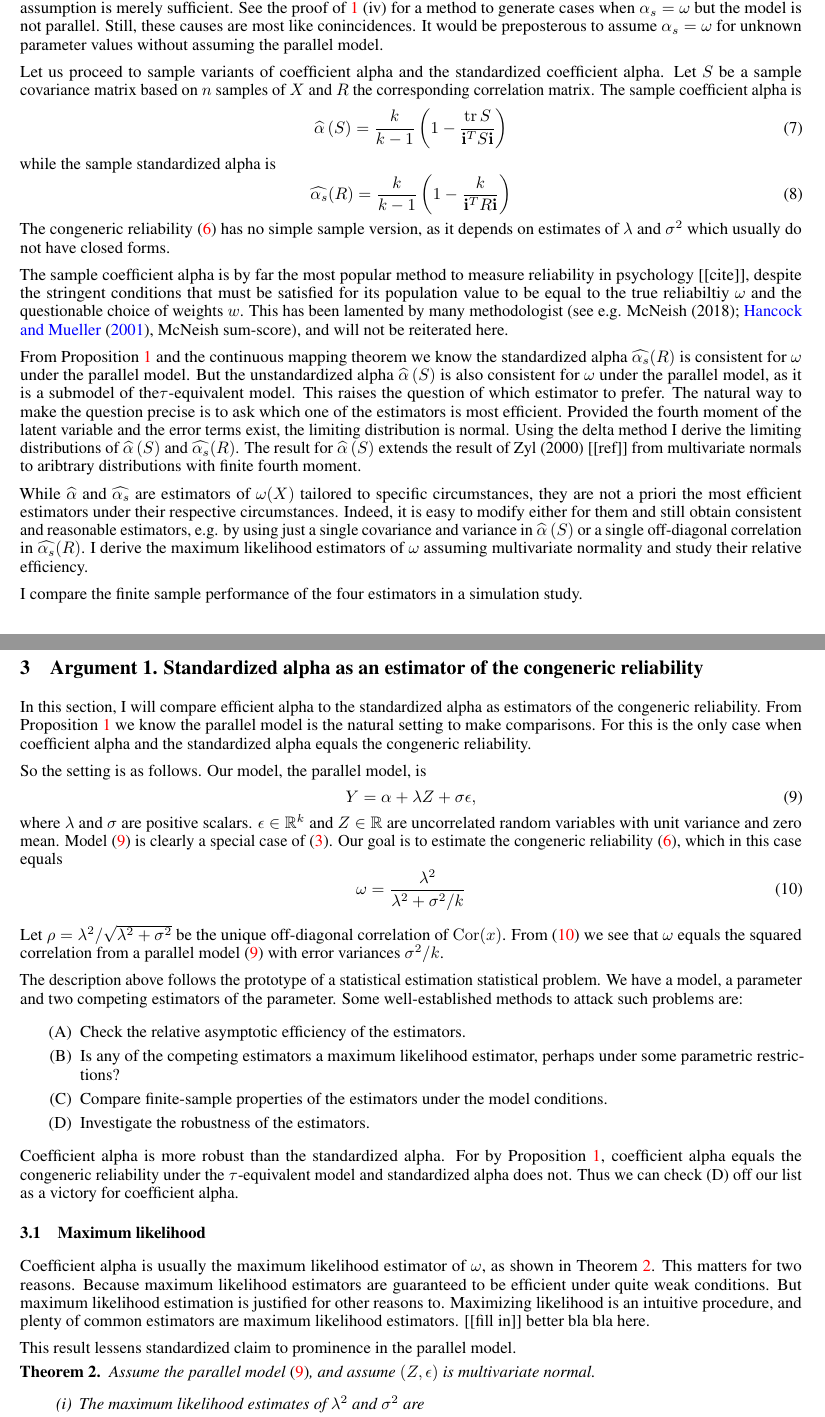
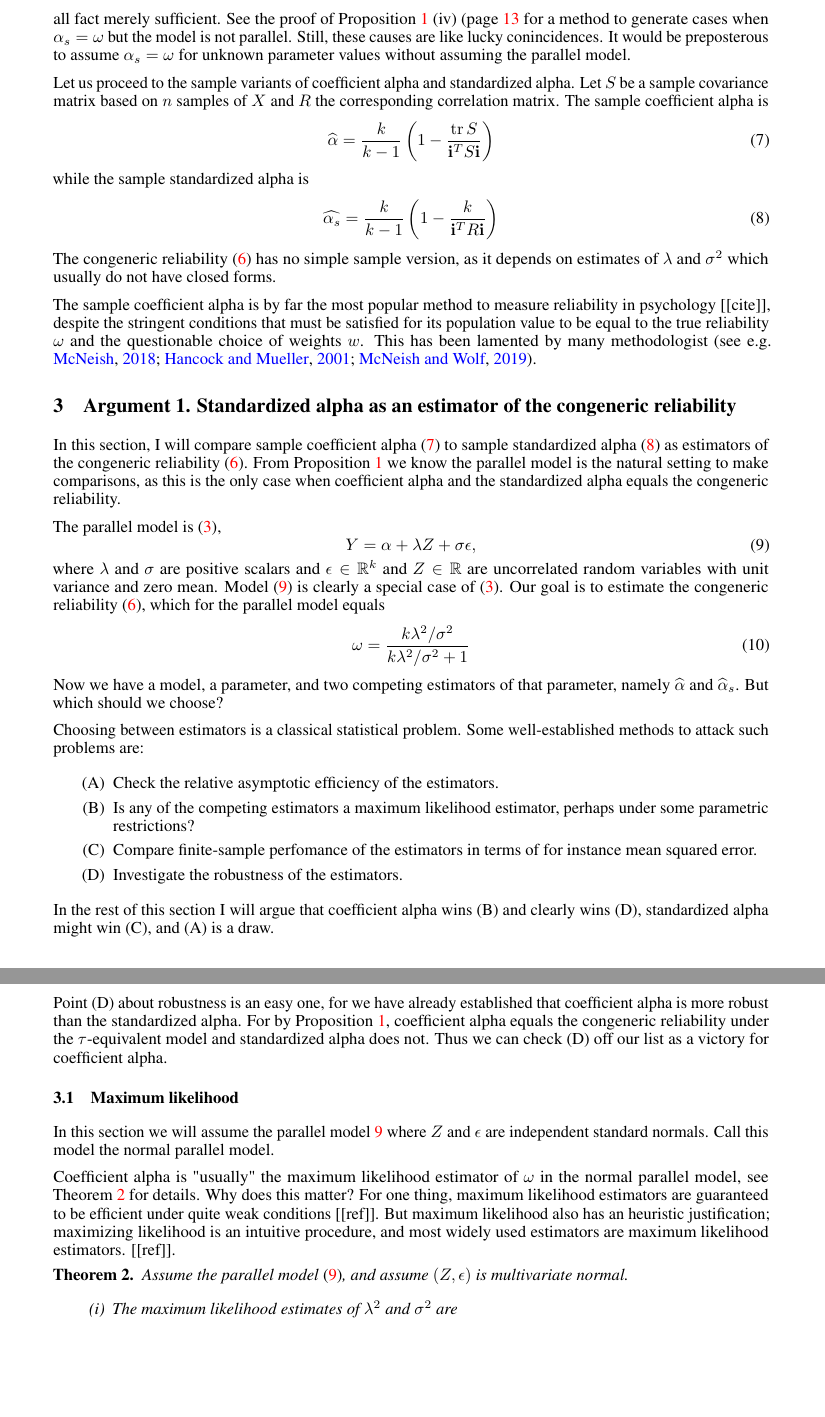
Before and after one commit to JonasMoss/standardized, a LaTeX paper (standardized.tex): two parts of pages 3 and 4 of 16 before the commit and two parts of pages 4 and 5 of 19 after it, joined at a grey line, cut so that both start at the same text, the shorter picture padded with empty space. Compiled offline with pdfLaTeX.

Commit message:
:pear: Cleanup.

```diff
--- a/standardized.tex
+++ b/standardized.tex
@@ -182,16 +182,16 @@ While $\alpha_s$ is an upper bound for $\alpha$ when $k = 2$ and under the $\tau
 
-Coefficient alpha has a simple necessary condition for consistency, namely that all the factor loadings are equal, see Proposition \ref{prop:Reliabilities.} (i). But standardized alpha has no such simple necessary condition for consistency, the parallel model assumption is merely sufficient. See the proof of \ref{prop:Reliabilities.} (iv) for a method to generate cases when $\alpha_s = \omega$ but the model is not parallel. Still, these causes are most like conincidences. It would be preposterous to assume $\alpha_s = \omega$ for unknown parameter values without assuming the parallel model.
+Coefficient alpha equals the congeneric reliability if and only if all the factor loadings $\lambda$ are equal, see Proposition \ref{prop:Reliabilities.} (i). But there is no simple necessary and sufficient criterion for $\alpha_s = \omega$: the assumption that all fact merely sufficient. See the proof of Proposition \ref{prop:Reliabilities.} (iv) (page \pageref{proof:Reliabilities.} for a method to generate cases when $\alpha_s = \omega$ but the model is not parallel. Still, these causes are like lucky conincidences. It would be preposterous to assume $\alpha_s = \omega$ for unknown parameter values without assuming the parallel model.
 
-Let us proceed to sample variants of coefficient alpha and the standardized
-coefficient alpha. Let $S$ be a sample covariance matrix based on
+Let us proceed to the sample variants of coefficient alpha and standardized
+alpha. Let $S$ be a sample covariance matrix based on
 $n$ samples of $X$ and $R$ the corresponding correlation matrix.
 The sample coefficient alpha is
 \begin{equation}
-\widehat{\alpha}\left(S\right)=\frac{k}{k-1}\left(1-\frac{\tr{S}}{\mathbf{i}^{T}S\mathbf{i}}\right)\label{eq:sample coefficient alpha}
+\widehat{\alpha}=\frac{k}{k-1}\left(1-\frac{\tr{S}}{\mathbf{i}^{T}S\mathbf{i}}\right)\label{eq:sample coefficient alpha}
 \end{equation}
 while the sample standardized alpha is
 \begin{equation}
-\widehat{\alpha_s}(R)=\frac{k}{k-1}\left(1-\frac{k}{\mathbf{i}^{T}R\mathbf{i}}\right)\label{eq:sample standardized alpha}
+\widehat{\alpha_s}=\frac{k}{k-1}\left(1-\frac{k}{\mathbf{i}^{T}R\mathbf{i}}\right)\label{eq:sample standardized alpha}
 \end{equation}
 The congeneric reliability \eqref{eq:Congeneric reliability} has no
 simple sample version, as it depends on estimates of $\lambda$ and
@@ -200,70 +200,45 @@ $\sigma^{2}$ which usually do not have closed forms.
 The sample coefficient alpha is by far the most popular method to
 measure reliability in psychology [[cite]], despite the stringent conditions
 that must be satisfied for its population value to be equal to the
-true reliabiltiy $\omega$ and the questionable choice of weights $w$. This has been lamented by
-many methodologist (see e.g. McNeish (2018); \citet{hancock2001rethinking}, McNeish sum-score), and will not be reiterated
-here.
-
-From Proposition \ref{prop:Reliabilities.} and the continuous mapping
-theorem we know the standardized alpha $\widehat{\alpha_s}(R)$
-is consistent for $\omega$ under the parallel model.
-But the unstandardized alpha $\widehat{\alpha}\left(S\right)$
-is also consistent for $\omega$ under the parallel
-model, as it is a submodel of the$\tau$-equivalent model. This raises
-the question of which estimator to prefer. The natural way to make
-the question precise is to ask which one of the estimators is most
-efficient. Provided the fourth moment of the latent variable and the
-error terms exist, the limiting distribution is normal. Using the
-delta method I derive the limiting distributions of $\widehat{\alpha}\left(S\right)$
-and $\widehat{\alpha_s}(R)$. The result for $\widehat{\alpha}\left(S\right)$
-extends the result of Zyl (2000) {[}{[}ref{]}{]} from multivariate
-normals to aribtrary distributions with finite fourth moment.
-
-While $\widehat{\alpha}$ and $\widehat{\alpha_s}$
-are estimators of $\omega(X)$ tailored to specific circumstances,
-they are not a priori the most efficient estimators under their
-respective circumstances. Indeed, it is easy to modify either for
-them and still obtain consistent and reasonable estimators, e.g. by
-using just a single covariance and variance in $\widehat{\alpha}\left(S\right)$
-or a single off-diagonal correlation in $\widehat{\alpha_s}(R)$.
-I derive the maximum likelihood estimators of $\omega$
-assuming multivariate normality and study their relative efficiency.
-
-I compare the finite sample performance of the four estimators in
-a simulation study.
+true reliability $\omega$ and the questionable choice of weights $w$. This has been lamented by
+many methodologist \citep[see e.g.][]{McNeish2018-vu,hancock2001rethinking, McNeish2019-ea}.
 
 \section{Argument 1. Standardized alpha as an estimator of the congeneric reliability}
 
-In this section, I will compare efficient alpha to the standardized alpha as estimators of the congeneric reliability. From Proposition \ref{prop:Reliabilities.} we know the parallel model is the natural setting to make comparisons. For this is the only case when coefficient alpha and the standardized alpha equals the congeneric reliability.
+In this section, I will compare sample coefficient alpha \eqref{eq:sample coefficient alpha} to sample standardized alpha \eqref{eq:sample standardized alpha} as estimators of the congeneric reliability \eqref{eq:Congeneric reliability}. From Proposition \ref{prop:Reliabilities.} we know the parallel model is the natural setting to make comparisons, as this is the only case when coefficient alpha and the standardized alpha equals the congeneric reliability.
 
-So the setting is as follows. Our model, the parallel model, is
+The parallel model is
+\eqref{eq:one-factor model},
 \begin{equation}
 \label{eq:parallel model}
 Y = \alpha + \lambda Z + \sigma\epsilon,
 \end{equation}
-where $\lambda$ and $\sigma$ are positive scalars. $\epsilon\in\mathbb{R}^k$ and $Z\in\mathbb{R}$ are uncorrelated random variables with unit variance and zero mean. Model \eqref{eq:parallel model} is clearly a special case of \eqref{eq:one-factor model}. Our goal is to estimate the congeneric reliability \eqref{eq:Congeneric reliability}, which in this case equals
+where $\lambda$ and $\sigma$ are positive scalars and $\epsilon\in\mathbb{R}^k$ and $Z\in\mathbb{R}$ are uncorrelated random variables with unit variance and zero mean. Model \eqref{eq:parallel model} is clearly a special case of \eqref{eq:one-factor model}. Our goal is to estimate the congeneric reliability \eqref{eq:Congeneric reliability}, which for the parallel model equals
 \begin{equation}
 \label{eq:parallel_omega}
-\omega = \frac{\lambda^2}{\lambda^2 + \sigma^2/k}
+\omega = \frac{k\lambda^2/\sigma^2}{k\lambda^2/\sigma^2 + 1}
 \end{equation}
+Now we have a model, a parameter, and two competing estimators of that parameter, namely $\widehat{\alpha}$ and $\widehat{\alpha}_s$. But which should we choose?
 
-Let $\rho = \lambda^2/\sqrt{\lambda^2 + \sigma^2}$ be the unique off-diagonal correlation of $\Cor(x)$. From \eqref{eq:parallel_omega} we see that $\omega$ equals the squared correlation from a parallel model \eqref{eq:parallel model} with error variances $\sigma^2/k$.
+Choosing between estimators is a classical statistical problem. Some well-established methods to attack such problems are:
 
-The description above follows the prototype of a statistical estimation statistical problem. We have a model, a parameter and two competing estimators of the parameter. Some well-established methods to attack such problems are:
+% Let $\rho = \lambda^2/\sqrt{\lambda^2 + \sigma^2}$ be the unique off-diagonal correlation of $\Cor(x)$.
 
 \begin{enumerate}[label=(\Alph*)]
 \item Check the relative asymptotic efficiency of the estimators.
 \item Is any of the competing estimators a maximum likelihood estimator, perhaps under some parametric restrictions?
-\item Compare finite-sample properties of the estimators under the model conditions.
+\item Compare finite-sample perfomance of the estimators in terms of for instance mean squared error.
 \item Investigate the robustness of the estimators.
 \end{enumerate}
 
-Coefficient alpha is more robust than the standardized alpha. For by Proposition \ref{prop:Reliabilities.}, coefficient alpha equals the congeneric reliability under the $\tau$-equivalent model and standardized alpha does not. Thus we can check (D) off our list as a victory for coefficient alpha.
+In the rest of this section I will argue that coefficient alpha wins (B) and clearly wins (D), standardized alpha might win (C), and (A) is a draw.
+
+Point (D) about robustness is an easy one, for we have already established that coefficient alpha is more robust than the standardized alpha. For by Proposition \ref{prop:Reliabilities.}, coefficient alpha equals the congeneric reliability under the $\tau$-equivalent model and standardized alpha does not. Thus we can check (D) off our list as a victory for coefficient alpha.
 
 \subsection{Maximum likelihood}
-Coefficient alpha is usually the maximum likelihood estimator of $\omega$, as shown in Theorem \ref{thm:ML}. This matters for two reasons. Because maximum likelihood estimators are guaranteed to be efficient under quite weak conditions. But maximum likelihood estimation is justified for other reasons to. Maximizing likelihood is an intuitive procedure, and plenty of common estimators are maximum likelihood estimators. [[fill in]] better bla bla here.
+In this section we will assume the parallel model \ref{eq:parallel model} where $Z$ and $\epsilon$ are independent standard normals. Call this model the normal parallel model.
 
-This result lessens standardized claim to prominence in the parallel model.
+Coefficient alpha is "usually" the maximum likelihood estimator of $\omega$ in the normal parallel model, see Theorem \ref{thm:ML} for details. Why does this matter? For one thing, maximum likelihood estimators are guaranteed to be efficient under quite weak conditions [[ref]]. But maximum likelihood also has an heuristic justification; maximizing likelihood is an intuitive procedure, and most widely used estimators are maximum likelihood estimators. [[ref]].
 
 \begin{thm}\label{thm:ML}
 Assume the parallel model \eqref{eq:parallel model}, and assume $(Z,\epsilon)$ is multivariate normal.
```
Also changed, not shown: arxiv.sty (+10 -10 lines), standardized.bib (+10 -0 lines), standardized.tex (29 more changed lines).
